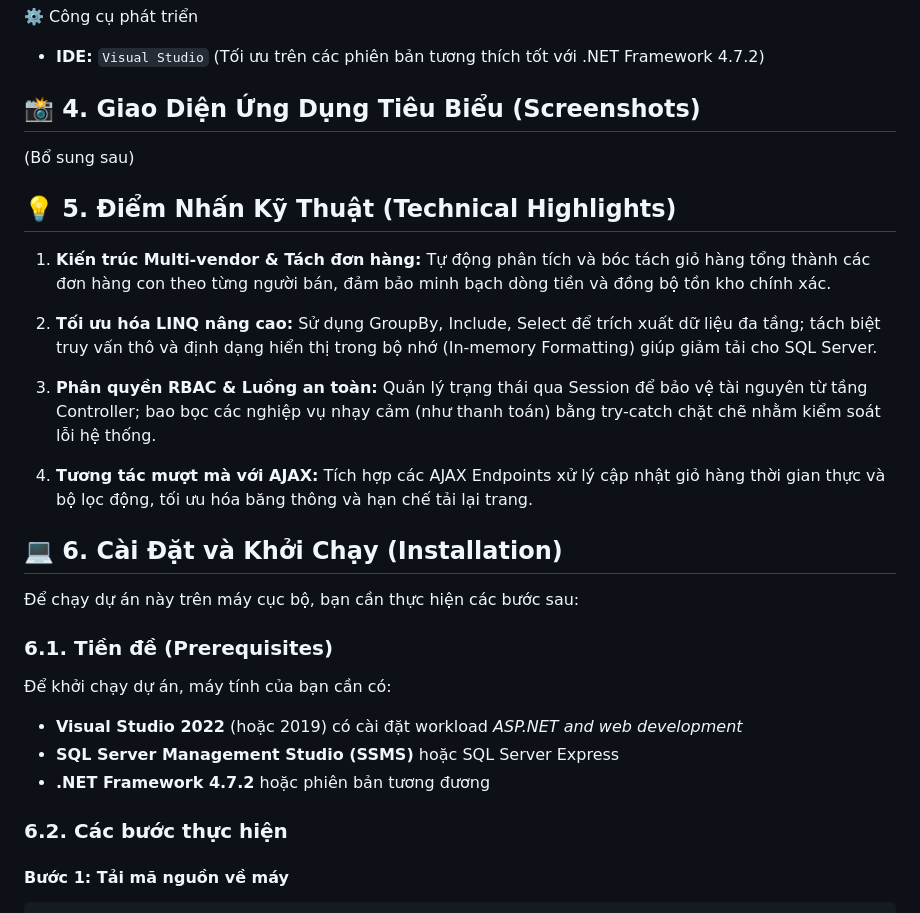
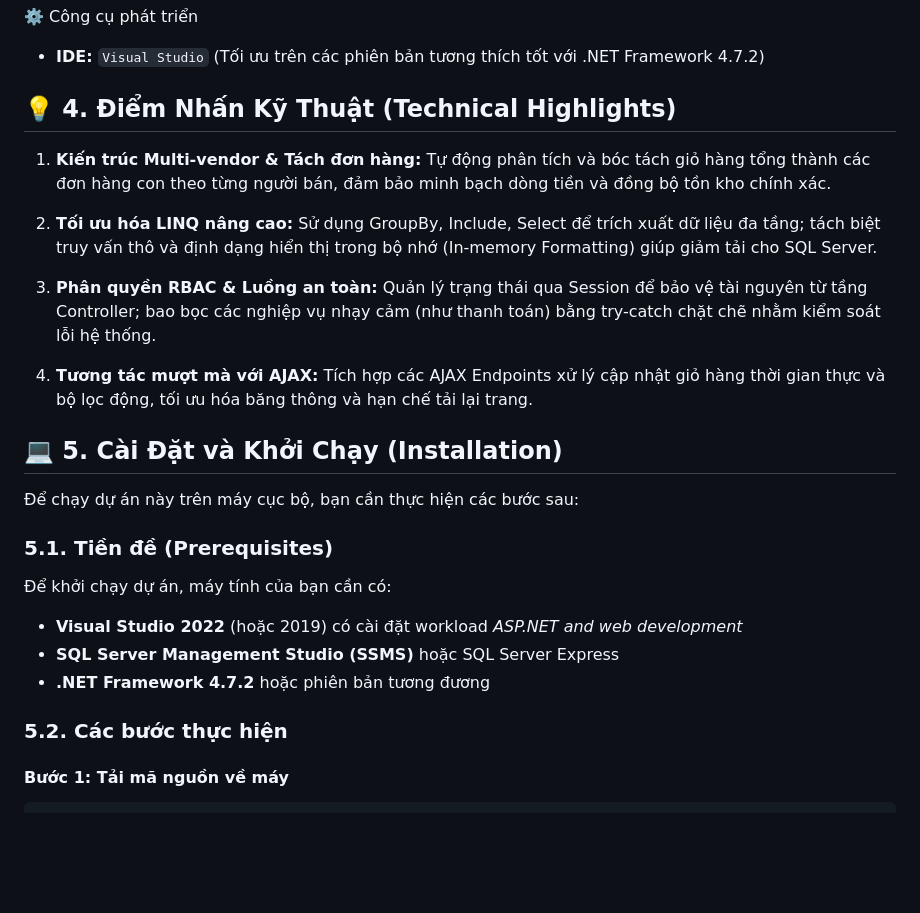
Before and after one commit to tuhaovan917-ship-it/DoAnQuanLyQuangCaoDiaPhimCaNhac, a Markdown page: README.md, the part around the change. GitHub-like rendering; blank space fills up the shorter version.

Commit message:
Update section numbers and headings in README

```diff
--- a/README.md
+++ b/README.md
@@ -80,10 +80,7 @@ Dự án tuân thủ nghiêm ngặt kiến trúc ASP.NET MVC, phân tách minh b
 ⚙️ Công cụ phát triển
 - **IDE:** `Visual Studio` (Tối ưu trên các phiên bản tương thích tốt với .NET Framework 4.7.2)
 
-## 📸 4. Giao Diện Ứng Dụng Tiêu Biểu (Screenshots)
-(Bổ sung sau)
-
-## 💡 5. Điểm Nhấn Kỹ Thuật (Technical Highlights)
+## 💡 4. Điểm Nhấn Kỹ Thuật (Technical Highlights)
 1. **Kiến trúc Multi-vendor & Tách đơn hàng:** Tự động phân tích và bóc tách giỏ hàng tổng thành các đơn hàng con theo từng người bán, đảm bảo minh bạch dòng tiền và đồng bộ tồn kho chính xác.
 
 2. **Tối ưu hóa LINQ nâng cao:** Sử dụng GroupBy, Include, Select để trích xuất dữ liệu đa tầng; tách biệt truy vấn thô và định dạng hiển thị trong bộ nhớ (In-memory Formatting) giúp giảm tải cho SQL Server.
@@ -92,10 +89,10 @@ Dự án tuân thủ nghiêm ngặt kiến trúc ASP.NET MVC, phân tách minh b
 
 4. **Tương tác mượt mà với AJAX:** Tích hợp các AJAX Endpoints xử lý cập nhật giỏ hàng thời gian thực và bộ lọc động, tối ưu hóa băng thông và hạn chế tải lại trang.
 
-## 💻 6. Cài Đặt và Khởi Chạy (Installation)
+## 💻 5. Cài Đặt và Khởi Chạy (Installation)
 Để chạy dự án này trên máy cục bộ, bạn cần thực hiện các bước sau:
 
-### 6.1. Tiền đề (Prerequisites)
+### 5.1. Tiền đề (Prerequisites)
 
 Để khởi chạy dự án, máy tính của bạn cần có:
 
@@ -103,7 +100,7 @@ Dự án tuân thủ nghiêm ngặt kiến trúc ASP.NET MVC, phân tách minh b
 *   **SQL Server Management Studio (SSMS)** hoặc SQL Server Express
 *   **.NET Framework 4.7.2** hoặc phiên bản tương đương
 
-### 6.2. Các bước thực hiện
+### 5.2. Các bước thực hiện
 
 #### Bước 1: Tải mã nguồn về máy
 
```
